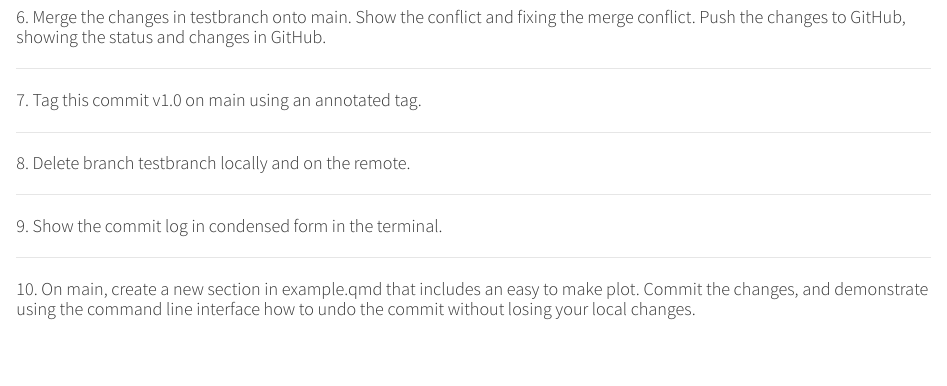
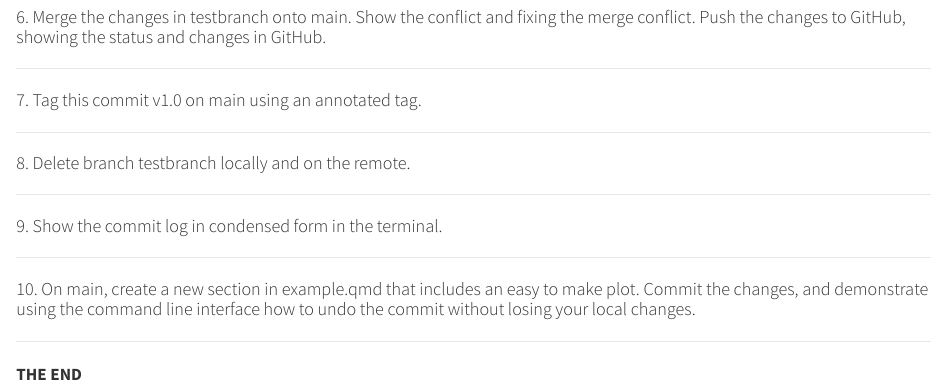
Before and after one commit to apan0085/git-guide, a Quarto document (example.qmd): the page in a window 1100 px wide, from 810 px down. Rendered offline with R 4.5, knitr and Pandoc in place of Quarto, with nearby package versions.

````diff
--- a/example.qmd
+++ b/example.qmd
@@ -105,3 +105,7 @@
 ##| fig.width: "10%"
 #knitr::include_graphics("Image/")
 ```
+
+---
+
+**THE END**
````
